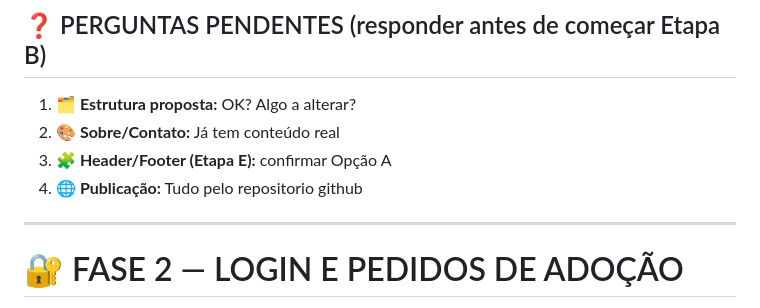
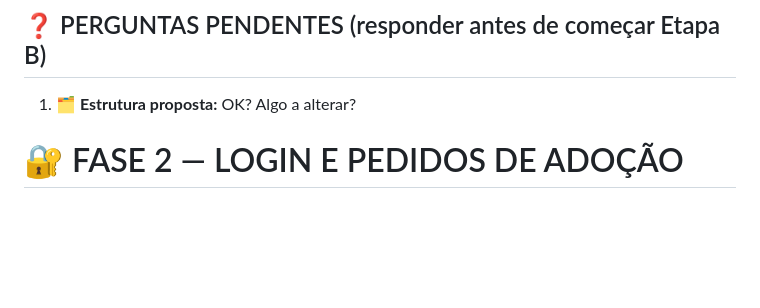
Before and after one commit to viniciusandradedev0/Projeto-pet-faculdade-, a Markdown page: plano_multi_page.md, the part around one of its changes. GitHub-like rendering; blank space fills up the shorter version.

```diff
--- a/plano_multi_page.md
+++ b/plano_multi_page.md
@@ -95,11 +64,6 @@ PAWS-PLACE-PROJECT/
 ## ❓ PERGUNTAS PENDENTES (responder antes de começar Etapa B)
 
 1. **🗂️ Estrutura proposta:** OK? Algo a alterar?
-3. **🎨 Sobre/Contato:** Já tem conteúdo real
-4. **🧩 Header/Footer (Etapa E):** confirmar Opção A
-5. **🌐 Publicação:** Tudo pelo repositorio github
-
----
 
 # 🔐 FASE 2 — LOGIN E PEDIDOS DE ADOÇÃO
 
```
Also changed, not shown: other parts of plano_multi_page.md (+13 -44 lines).
